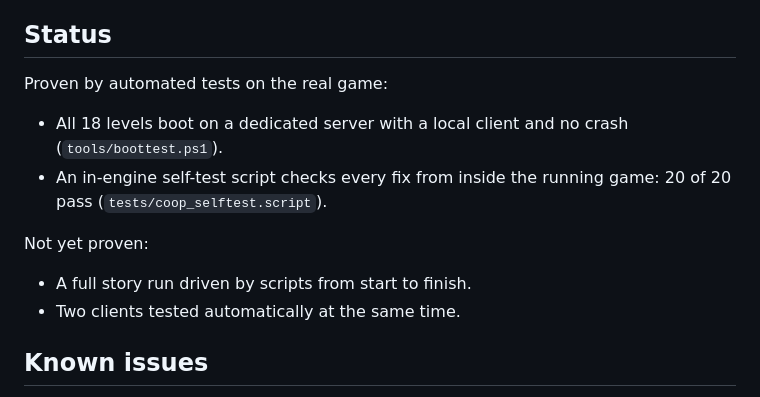
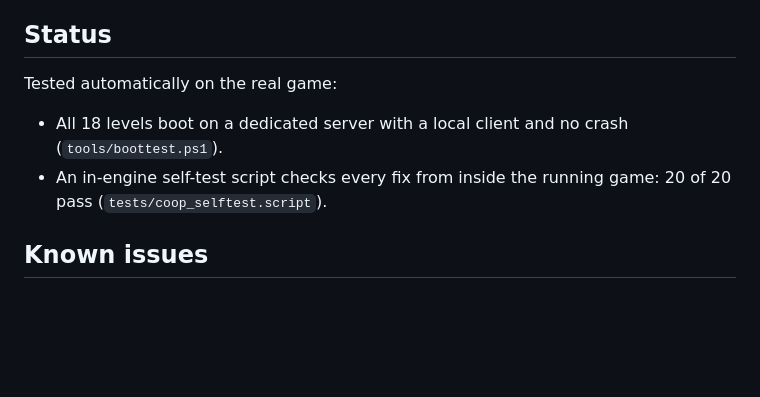
Before and after one commit to AnoY606-git/stalker-soc-coop-fixes, a Markdown page: README.md, the part around the change. Rendered like a GitHub page; blank space fills up the shorter version.

Commit message:
README: describe what works, drop the not-yet-proven wording
Claude-Session: https://claude.ai/code/session_01H3E8iQcJsqEu3RU8kRFpDt

```diff
--- a/README.md
+++ b/README.md
@@ -47,16 +47,11 @@ the same build.
 
 ## Status
 
-Proven by automated tests on the real game:
+Tested automatically on the real game:
 
 - All 18 levels boot on a dedicated server with a local client and no crash (`tools/boottest.ps1`).
 - An in-engine self-test script checks every fix from inside the running game: 20 of 20 pass
   (`tests/coop_selftest.script`).
-
-Not yet proven:
-
-- A full story run driven by scripts from start to finish.
-- Two clients tested automatically at the same time.
 
 ## Known issues
 
```
